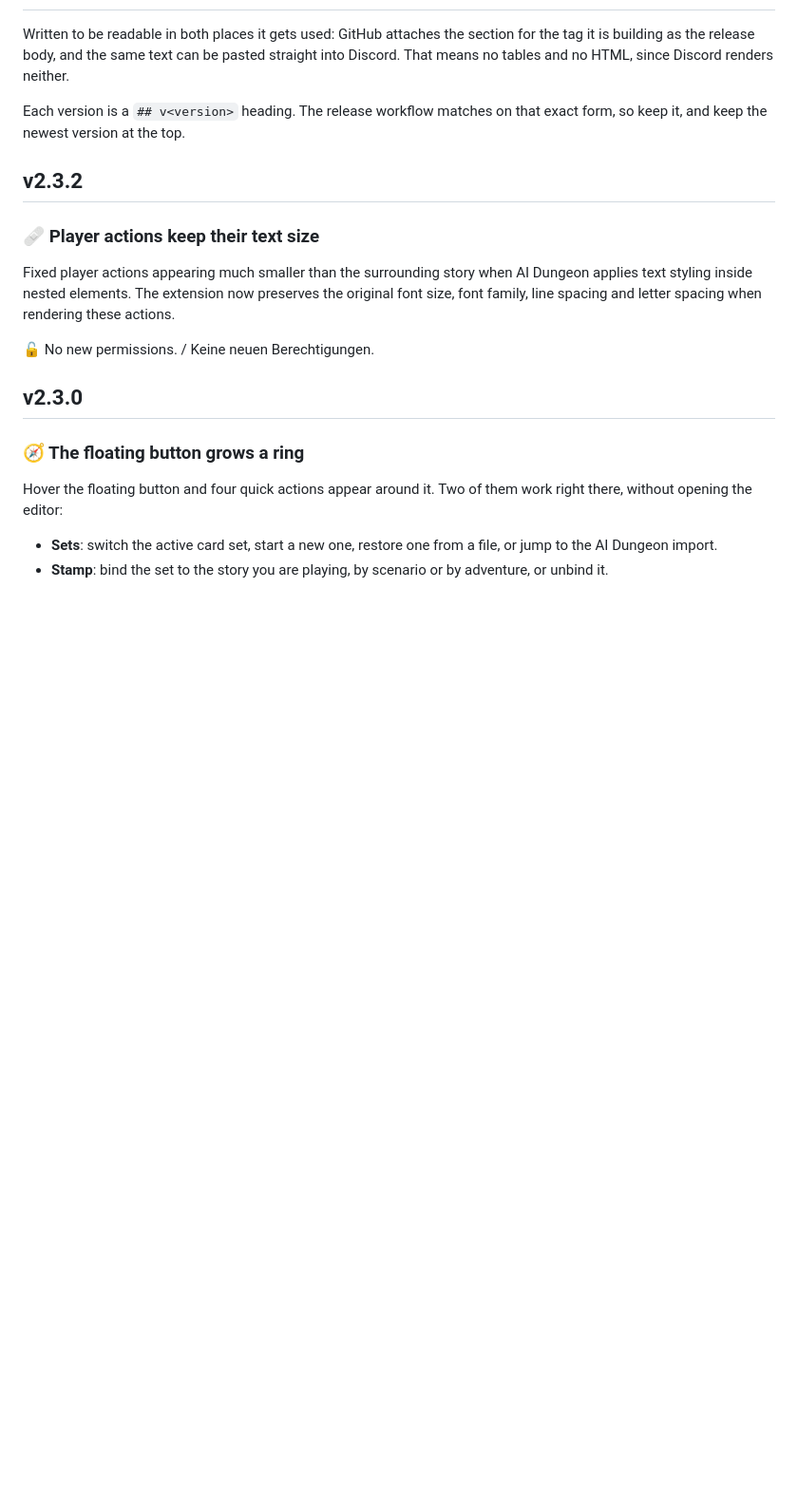
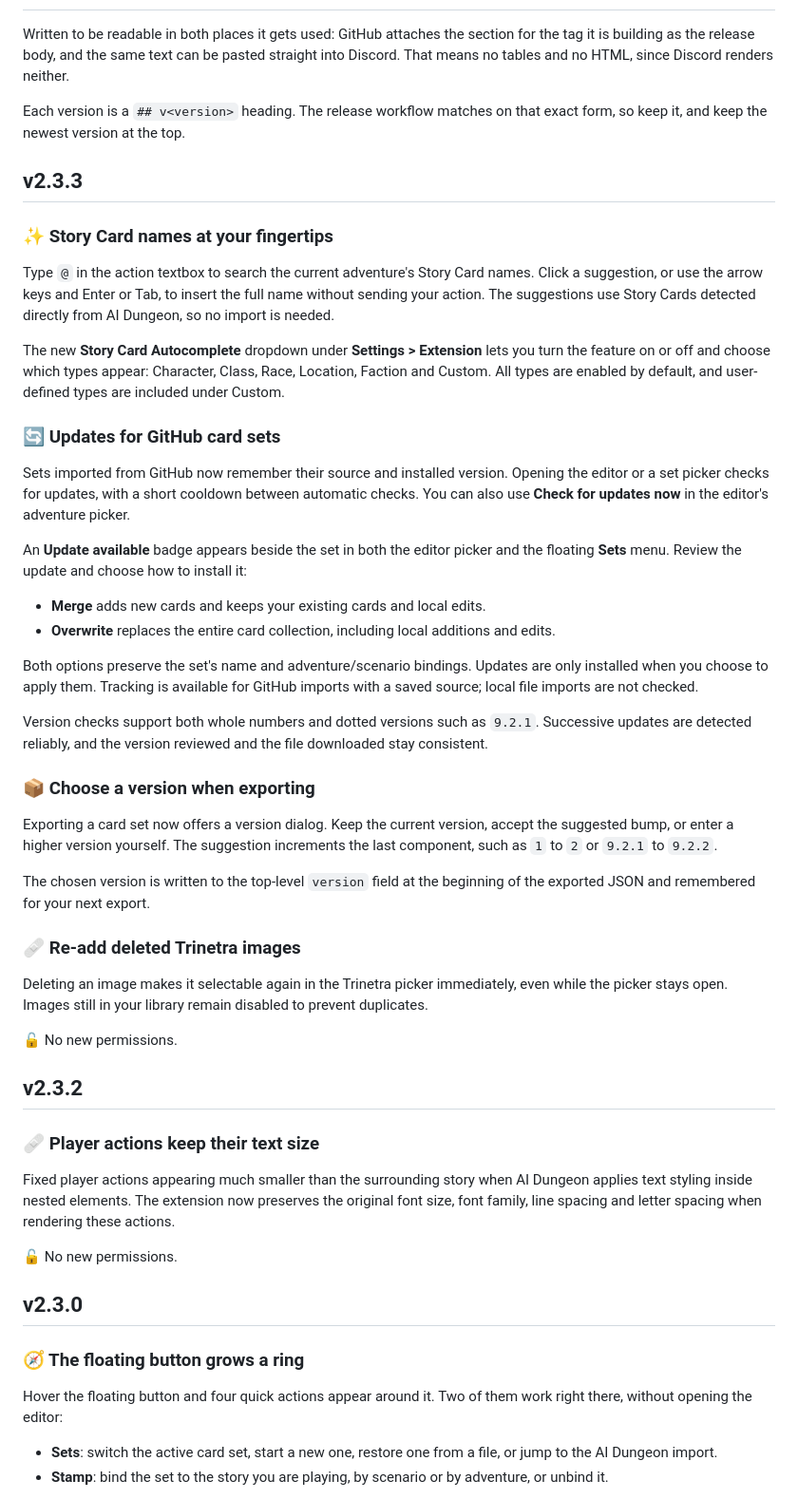
Before and after one commit to Oratorian/ai-dungeon-browser-extension-v2, a Markdown page: CHANGELOG.md, the part around the change. Shown at 95% size. GitHub-like rendering; blank space fills up the shorter version.

Commit message:
docs: add changelog for v2.3.3

```diff
--- a/CHANGELOG.md
+++ b/CHANGELOG.md
@@ -7,6 +7,53 @@ tables and no HTML, since Discord renders neither.
 Each version is a `## v<version>` heading. The release workflow matches on that exact form, so keep
 it, and keep the newest version at the top.
 
+## v2.3.3
+
+### ✨ Story Card names at your fingertips
+
+Type `@` in the action textbox to search the current adventure's Story Card names. Click a
+suggestion, or use the arrow keys and Enter or Tab, to insert the full name without sending your
+action. The suggestions use Story Cards detected directly from AI Dungeon, so no import is needed.
+
+The new **Story Card Autocomplete** dropdown under **Settings > Extension** lets you turn the
+feature on or off and choose which types appear: Character, Class, Race, Location, Faction and
+Custom. All types are enabled by default, and user-defined types are included under Custom.
+
+### 🔄 Updates for GitHub card sets
+
+Sets imported from GitHub now remember their source and installed version. Opening the editor
+or a set picker checks for updates, with a short cooldown between automatic checks. You can also
+use **Check for updates now** in the editor's adventure picker.
+
+An **Update available** badge appears beside the set in both the editor picker and the floating
+**Sets** menu. Review the update and choose how to install it:
+
+- **Merge** adds new cards and keeps your existing cards and local edits.
+- **Overwrite** replaces the entire card collection, including local additions and edits.
+
+Both options preserve the set's name and adventure/scenario bindings. Updates are only installed
+when you choose to apply them. Tracking is available for GitHub imports with a saved source;
+local file imports are not checked.
+
+Version checks support both whole numbers and dotted versions such as `9.2.1`. Successive updates
+are detected reliably, and the version reviewed and the file downloaded stay consistent.
+
+### 📦 Choose a version when exporting
+
+Exporting a card set now offers a version dialog. Keep the current version, accept the suggested
+bump, or enter a higher version yourself. The suggestion increments the last component, such as
+`1` to `2` or `9.2.1` to `9.2.2`.
+
+The chosen version is written to the top-level `version` field at the beginning of the exported
+JSON and remembered for your next export.
+
+### 🩹 Re-add deleted Trinetra images
+
+Deleting an image makes it selectable again in the Trinetra picker immediately, even while the
+picker stays open. Images still in your library remain disabled to prevent duplicates.
+
+🔓 No new permissions.
+
 ## v2.3.2
 
 ### 🩹 Player actions keep their text size
@@ -15,7 +62,7 @@ Fixed player actions appearing much smaller than the surrounding story when AI D
 text styling inside nested elements. The extension now preserves the original font size, font
 family, line spacing and letter spacing when rendering these actions.
 
-🔓 No new permissions. / Keine neuen Berechtigungen.
+🔓 No new permissions.
 
 ## v2.3.0
 
```
